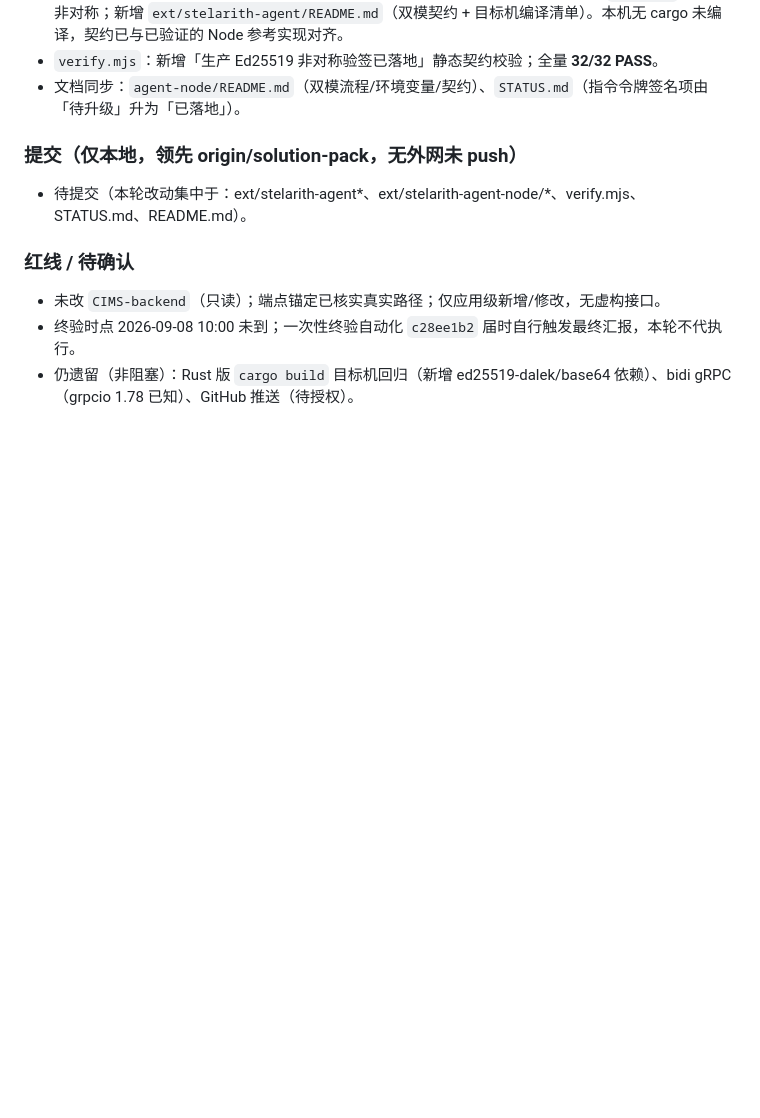
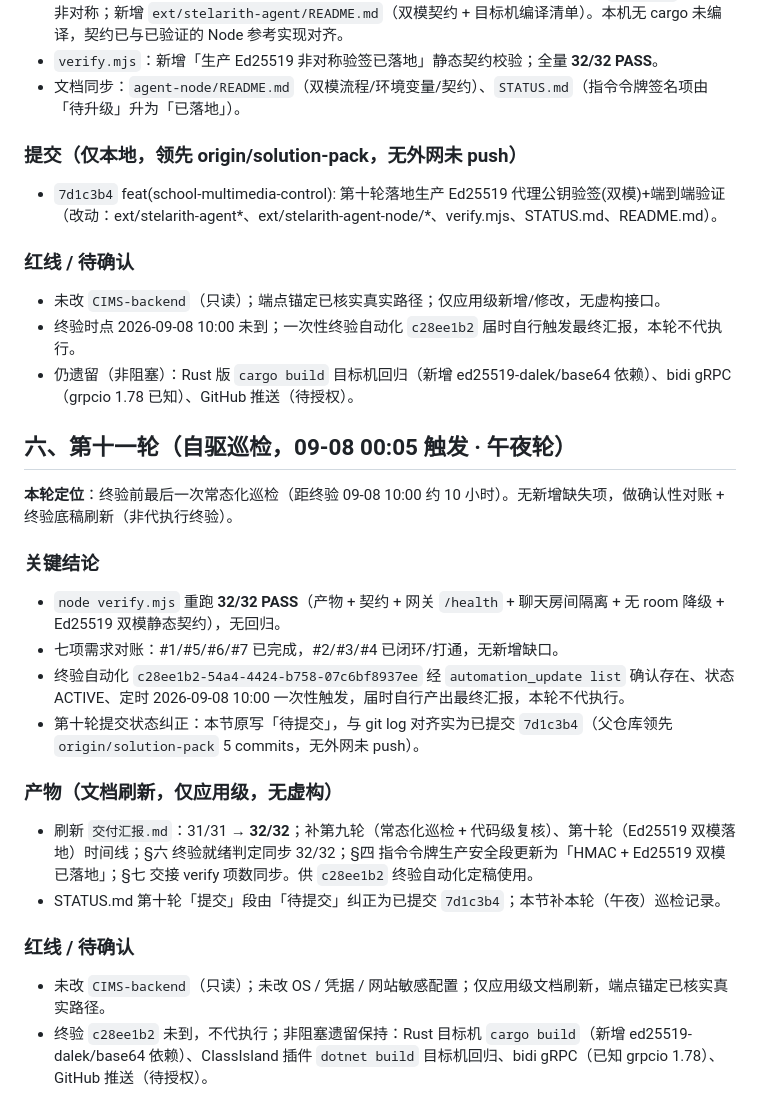
Before and after one commit to WuMengAA/CIMS-Next, a Markdown page: STATUS.md, the part around the change. Rendered like a GitHub page; blank space fills up the shorter version.

```diff
--- a/STATUS.md
+++ b/STATUS.md
@@ -152,9 +152,27 @@
 - 文档同步：`agent-node/README.md`（双模流程/环境变量/契约）、`STATUS.md`（指令令牌签名项由「待升级」升为「已落地」）。
 
 ### 提交（仅本地，领先 origin/solution-pack，无外网未 push）
-- 待提交（本轮改动集中于：ext/stelarith-agent*、ext/stelarith-agent-node/*、verify.mjs、STATUS.md、README.md）。
+- `7d1c3b4` feat(school-multimedia-control): 第十轮落地生产 Ed25519 代理公钥验签(双模)+端到端验证（改动：ext/stelarith-agent*、ext/stelarith-agent-node/*、verify.mjs、STATUS.md、README.md）。
 
 ### 红线 / 待确认
 - 未改 `CIMS-backend`（只读）；端点锚定已核实真实路径；仅应用级新增/修改，无虚构接口。
 - 终验时点 2026-09-08 10:00 未到；一次性终验自动化 `c28ee1b2` 届时自行触发最终汇报，本轮不代执行。
 - 仍遗留（非阻塞）：Rust 版 `cargo build` 目标机回归（新增 ed25519-dalek/base64 依赖）、bidi gRPC（grpcio 1.78 已知）、GitHub 推送（待授权）。
+
+## 六、第十一轮（自驱巡检，09-08 00:05 触发 · 午夜轮）
+
+**本轮定位**：终验前最后一次常态化巡检（距终验 09-08 10:00 约 10 小时）。无新增缺失项，做确认性对账 + 终验底稿刷新（非代执行终验）。
+
+### 关键结论
+- `node verify.mjs` 重跑 **32/32 PASS**（产物 + 契约 + 网关 `/health` + 聊天房间隔离 + 无 room 降级 + Ed25519 双模静态契约），无回归。
+- 七项需求对账：#1/#5/#6/#7 已完成，#2/#3/#4 已闭环/打通，无新增缺口。
+- 终验自动化 `c28ee1b2-54a4-4424-b758-07c6bf8937ee` 经 `automation_update list` 确认存在、状态 ACTIVE、定时 2026-09-08 10:00 一次性触发，届时自行产出最终汇报，本轮不代执行。
+- 第十轮提交状态纠正：本节原写「待提交」，与 git log 对齐实为已提交 `7d1c3b4`（父仓库领先 `origin/solution-pack` 5 commits，无外网未 push）。
+
+### 产物（文档刷新，仅应用级，无虚构）
+- 刷新 `交付汇报.md`：31/31 → **32/32**；补第九轮（常态化巡检 + 代码级复核）、第十轮（Ed25519 双模落地）时间线；§六 终验就绪判定同步 32/32；§四 指令令牌生产安全段更新为「HMAC + Ed25519 双模已落地」；§七 交接 verify 项数同步。供 `c28ee1b2` 终验自动化定稿使用。
+- STATUS.md 第十轮「提交」段由「待提交」纠正为已提交 `7d1c3b4`；本节补本轮（午夜）巡检记录。
+
+### 红线 / 待确认
+- 未改 `CIMS-backend`（只读）；未改 OS / 凭据 / 网站敏感配置；仅应用级文档刷新，端点锚定已核实真实路径。
+- 终验 `c28ee1b2` 未到，不代执行；非阻塞遗留保持：Rust 目标机 `cargo build`（新增 ed25519-dalek/base64 依赖）、ClassIsland 插件 `dotnet build` 目标机回归、bidi gRPC（已知 grpcio 1.78）、GitHub 推送（待授权）。
```
Also changed, not shown: 交付汇报.md (+15 -12 lines).
